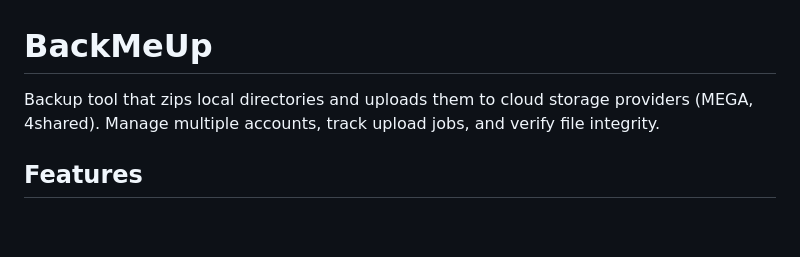
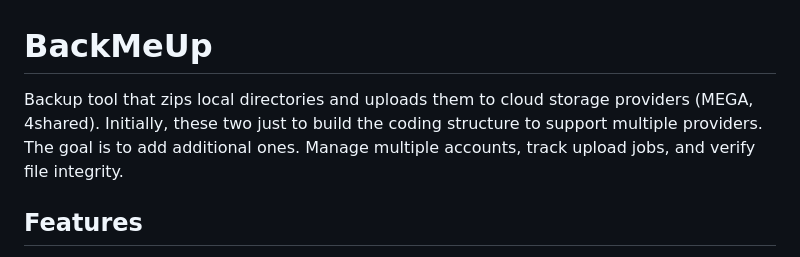
Before and after one commit to syncsystem-net/back-me-up, a Markdown page: README.md, the part around the change. Rendered like a GitHub page; blank space fills up the shorter version.

Commit message:
State in the README that more providers are planned
Co-Authored-By: Claude Opus 5.5 <noreply@anthropic.com>

```diff
--- a/README.md
+++ b/README.md
@@ -1,6 +1,6 @@
 # BackMeUp
 
-Backup tool that zips local directories and uploads them to cloud storage providers (MEGA, 4shared). Manage multiple accounts, track upload jobs, and verify file integrity.
+Backup tool that zips local directories and uploads them to cloud storage providers (MEGA, 4shared). Initially, these two just to build the coding structure to support multiple providers. The goal is to add additional ones. Manage multiple accounts, track upload jobs, and verify file integrity.
 
 ## Features
 
```
